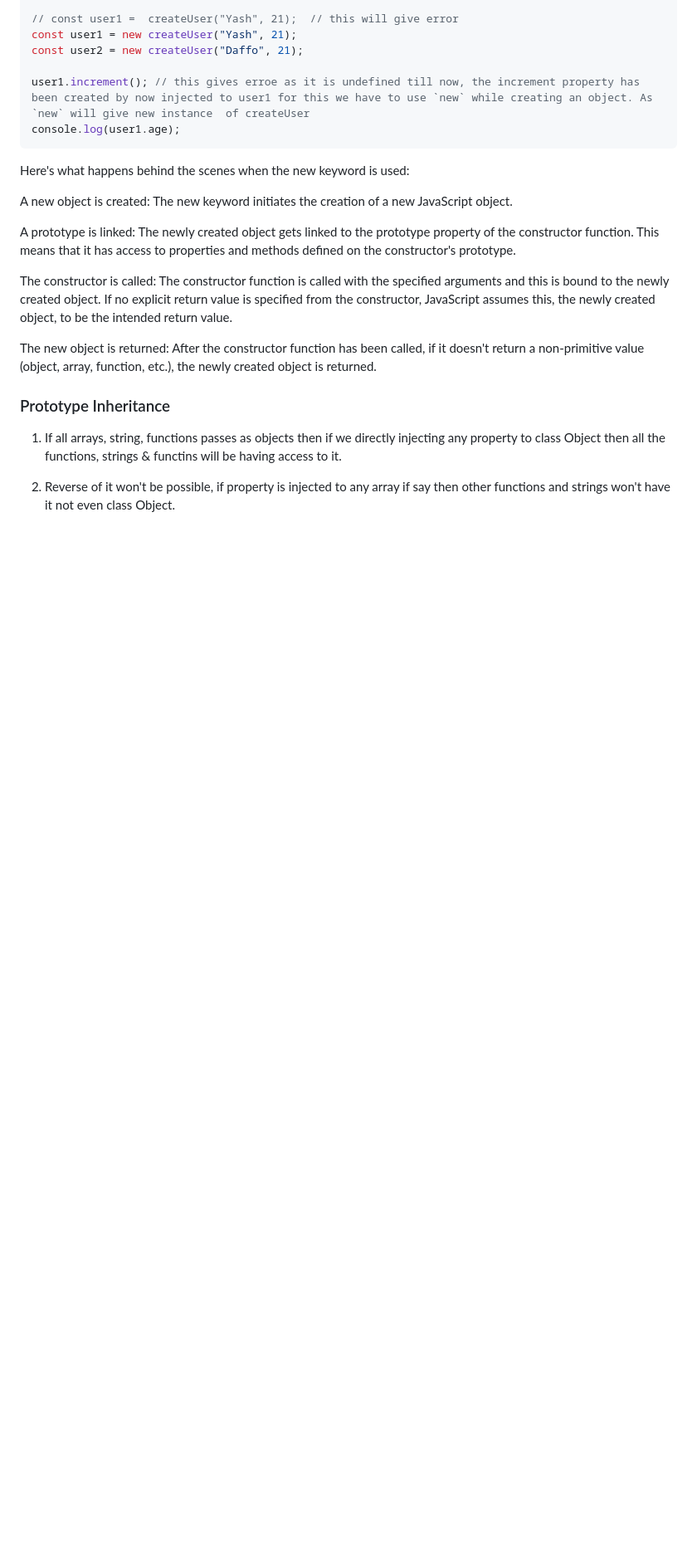
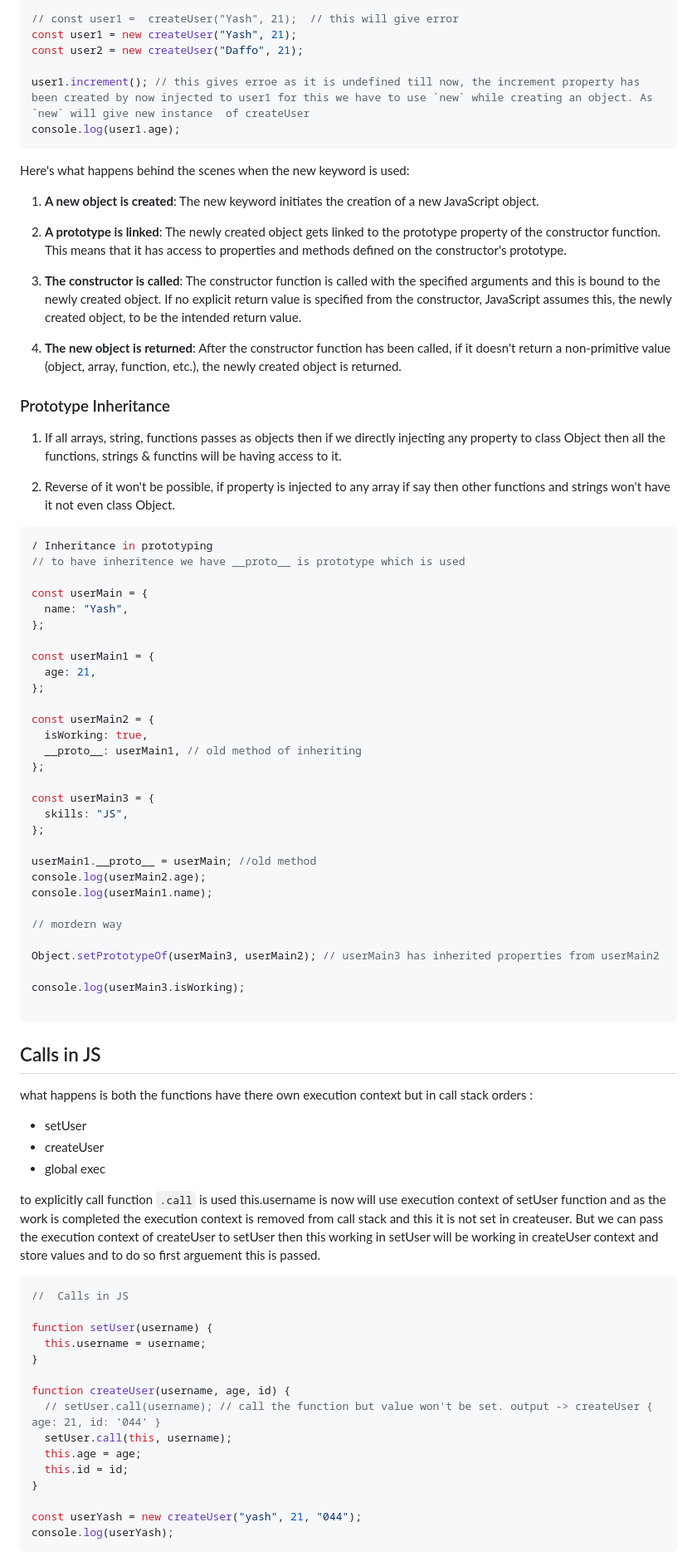
Before and after one commit to syash7202/Javascript, a Markdown page: readme.md, the part around the change printed below. Shown: that part at 83% size. Drawn GitHub-style; blank space fills up the shorter version.

Commit message:
img

````diff
--- a/readme.md
+++ b/readme.md
@@ -592,16 +593,79 @@ console.log(user1.age);
 
 Here's what happens behind the scenes when the new keyword is used:
 
-A new object is created: The new keyword initiates the creation of a new JavaScript object.
+1. **A new object is created**: The new keyword initiates the creation of a new JavaScript object.
 
-A prototype is linked: The newly created object gets linked to the prototype property of the constructor function. This means that it has access to properties and methods defined on the constructor's prototype.
+2. **A prototype is linked**: The newly created object gets linked to the prototype property of the constructor function. This means that it has access to properties and methods defined on the constructor's prototype.
 
-The constructor is called: The constructor function is called with the specified arguments and this is bound to the newly created object. If no explicit return value is specified from the constructor, JavaScript assumes this, the newly created object, to be the intended return value.
+3. **The constructor is called**: The constructor function is called with the specified arguments and this is bound to the newly created object. If no explicit return value is specified from the constructor, JavaScript assumes this, the newly created object, to be the intended return value.
 
-The new object is returned: After the constructor function has been called, if it doesn't return a non-primitive value (object, array, function, etc.), the newly created object is returned.
+4. **The new object is returned**: After the constructor function has been called, if it doesn't return a non-primitive value (object, array, function, etc.), the newly created object is returned.
 
 ### Prototype Inheritance
 
 1. If all arrays, string, functions passes as objects then if we directly injecting any property to class Object then all the functions, strings & functins will be having access to it.
 
 2. Reverse of it won't be possible, if property is injected to any array if say then other functions and strings won't have it not even class Object.
+
+```javascript
+/ Inheritance in prototyping
+// to have inheritence we have __proto__ is prototype which is used
+
+const userMain = {
+  name: "Yash",
+};
+
+const userMain1 = {
+  age: 21,
+};
+
+const userMain2 = {
+  isWorking: true,
+  __proto__: userMain1, // old method of inheriting
+};
+
+const userMain3 = {
+  skills: "JS",
+};
+
+userMain1.__proto__ = userMain; //old method
+console.log(userMain2.age);
+console.log(userMain1.name);
+
+// mordern way
+
+Object.setPrototypeOf(userMain3, userMain2); // userMain3 has inherited properties from userMain2
+
+console.log(userMain3.isWorking);
+
+```
+
+## Calls in JS
+
+what happens is both the functions have there own execution context but in call stack orders :
+
+- setUser
+- createUser
+- global exec
+
+to explicitly call function `.call` is used
+this.username is now will use execution context of setUser function and as the work is completed the execution context is removed from call stack and this it is not set in createuser.
+But we can pass the execution context of createUser to setUser then this working in setUser will be working in createUser context and store values and to do so first arguement this is passed.
+
+```javascript
+//  Calls in JS
+
+function setUser(username) {
+  this.username = username;
+}
+
+function createUser(username, age, id) {
+  // setUser.call(username); // call the function but value won't be set. output -> createUser { age: 21, id: '044' }
+  setUser.call(this, username);
+  this.age = age;
+  this.id = id;
+}
+
+const userYash = new createUser("yash", 21, "044");
+console.log(userYash);
+```
````
Also changed, not shown: other parts of readme.md (+4 -3 lines), async.png (added), promises.png (added), prototype.png (added).
